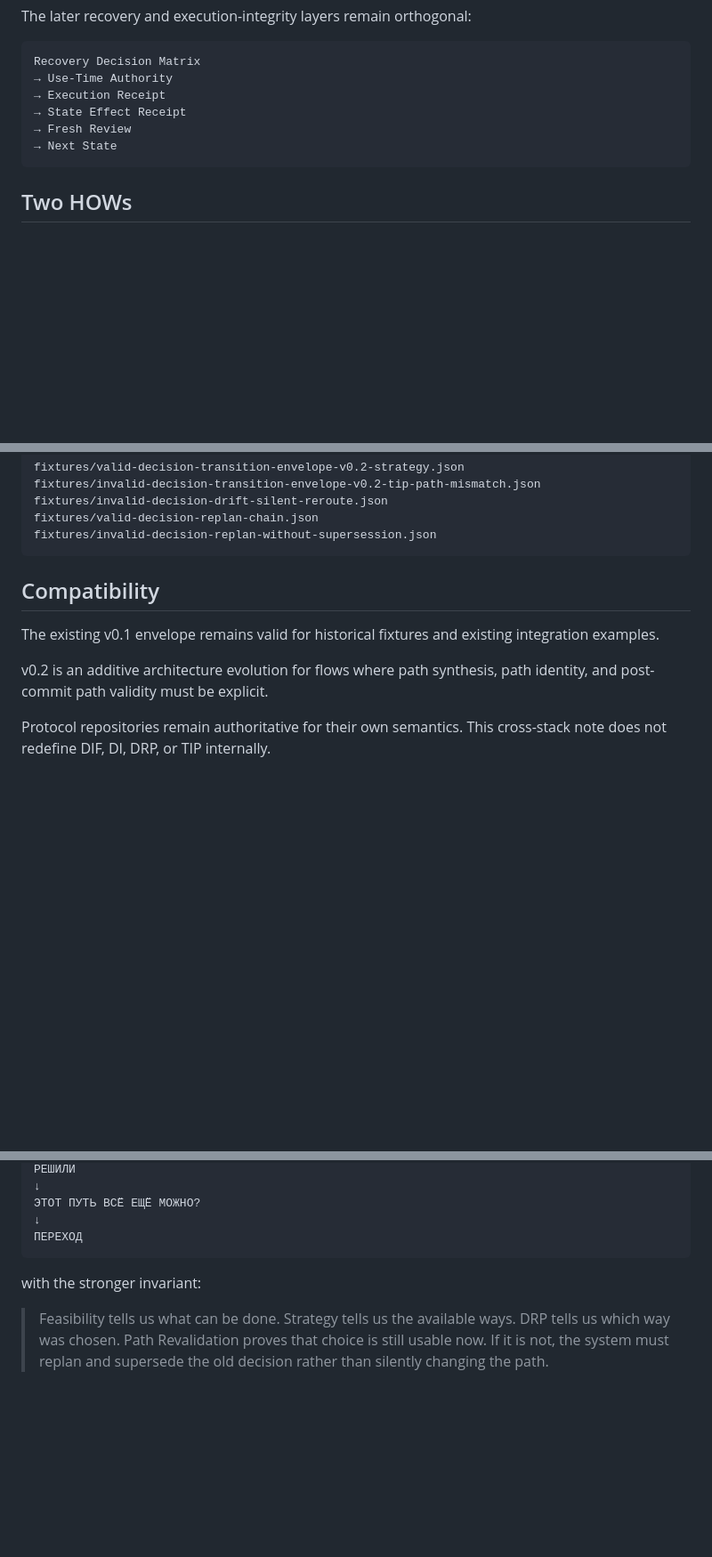
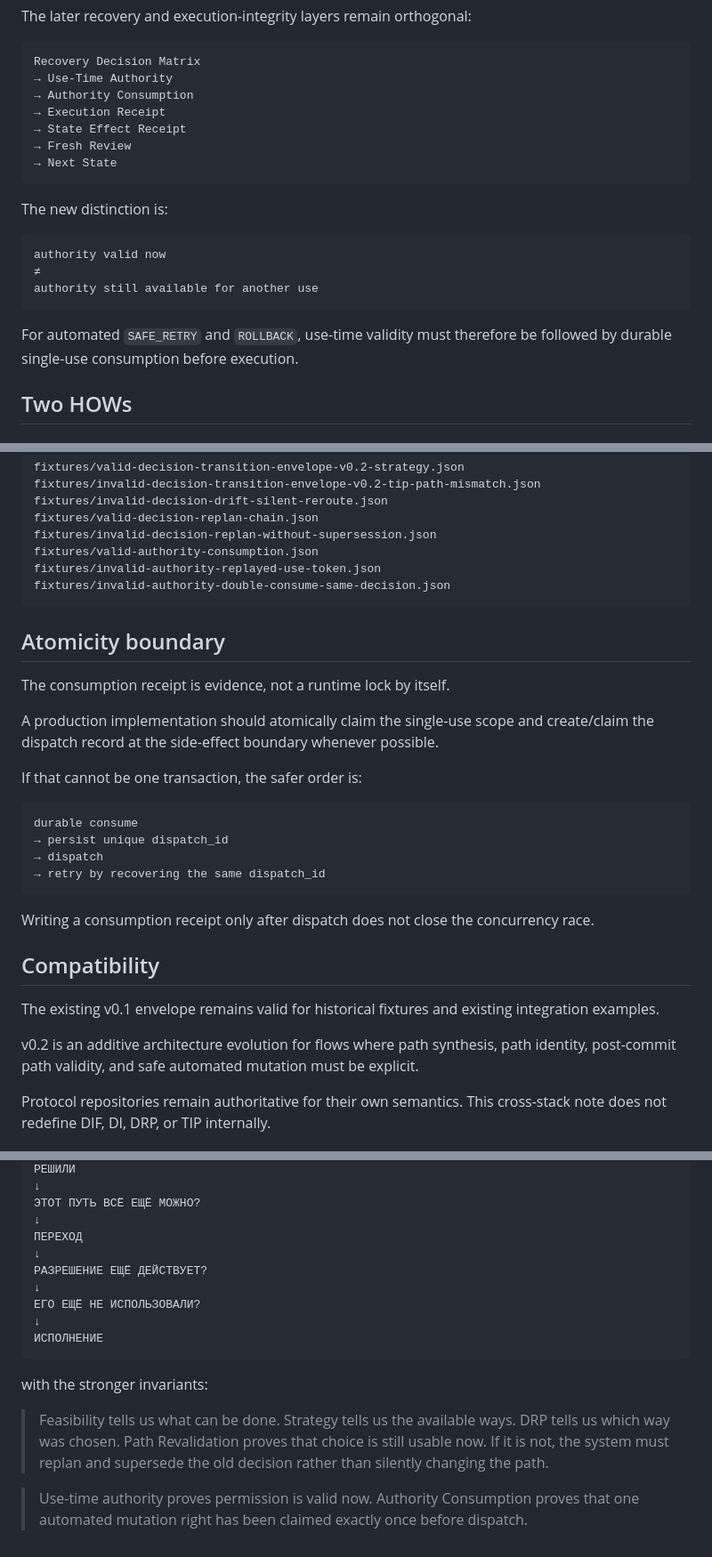
Before and after one commit to safal207/DI, a Markdown page: docs/decision-transition-integrity-stack-v0.2.md, 3 parts joined by grey strips. Shown at 89% size. Rendered like a GitHub page; blank space fills up the shorter version.

````diff
--- a/docs/decision-transition-integrity-stack-v0.2.md
+++ b/docs/decision-transition-integrity-stack-v0.2.md
@@ -67,11 +69,22 @@ The later recovery and execution-integrity layers remain orthogonal:
 ```text
 Recovery Decision Matrix
 → Use-Time Authority
+→ Authority Consumption
 → Execution Receipt
 → State Effect Receipt
 → Fresh Review
 → Next State
 ```
+
+The new distinction is:
+
+```text
+authority valid now
+≠
+authority still available for another use
+```
+
+For automated `SAFE_RETRY` and `ROLLBACK`, use-time validity must therefore be followed by durable single-use consumption before execution.
 
 ## Two HOWs
 
@@ -232,13 +297,33 @@ fixtures/invalid-decision-transition-envelope-v0.2-tip-path-mismatch.json
 fixtures/invalid-decision-drift-silent-reroute.json
 fixtures/valid-decision-replan-chain.json
 fixtures/invalid-decision-replan-without-supersession.json
+fixtures/valid-authority-consumption.json
+fixtures/invalid-authority-replayed-use-token.json
+fixtures/invalid-authority-double-consume-same-decision.json
 ```
+
+## Atomicity boundary
+
+The consumption receipt is evidence, not a runtime lock by itself.
+
+A production implementation should atomically claim the single-use scope and create/claim the dispatch record at the side-effect boundary whenever possible.
+
+If that cannot be one transaction, the safer order is:
+
+```text
+durable consume
+→ persist unique dispatch_id
+→ dispatch
+→ retry by recovering the same dispatch_id
+```
+
+Writing a consumption receipt only after dispatch does not close the concurrency race.
 
 ## Compatibility
 
 The existing v0.1 envelope remains valid for historical fixtures and existing integration examples.
 
-v0.2 is an additive architecture evolution for flows where path synthesis, path identity, and post-commit path validity must be explicit.
+v0.2 is an additive architecture evolution for flows where path synthesis, path identity, post-commit path validity, and safe automated mutation must be explicit.
 
 Protocol repositories remain authoritative for their own semantics. This cross-stack note does not redefine DIF, DI, DRP, or TIP internally.
 
@@ -256,8 +341,16 @@ The missing joints are now explicit:
 ЭТОТ ПУТЬ ВСЁ ЕЩЁ МОЖНО?
 ↓
 ПЕРЕХОД
+↓
+РАЗРЕШЕНИЕ ЕЩЁ ДЕЙСТВУЕТ?
+↓
+ЕГО ЕЩЁ НЕ ИСПОЛЬЗОВАЛИ?
+↓
+ИСПОЛНЕНИЕ
 ```
 
-with the stronger invariant:
+with the stronger invariants:
 
 > Feasibility tells us what can be done. Strategy tells us the available ways. DRP tells us which way was chosen. Path Revalidation proves that choice is still usable now. If it is not, the system must replan and supersede the old decision rather than silently changing the path.
+
+> Use-time authority proves permission is valid now. Authority Consumption proves that one automated mutation right has been claimed exactly once before dispatch.
````
Also changed, not shown: other parts of docs/decision-transition-integrity-stack-v0.2.md (+56 -2 lines).
